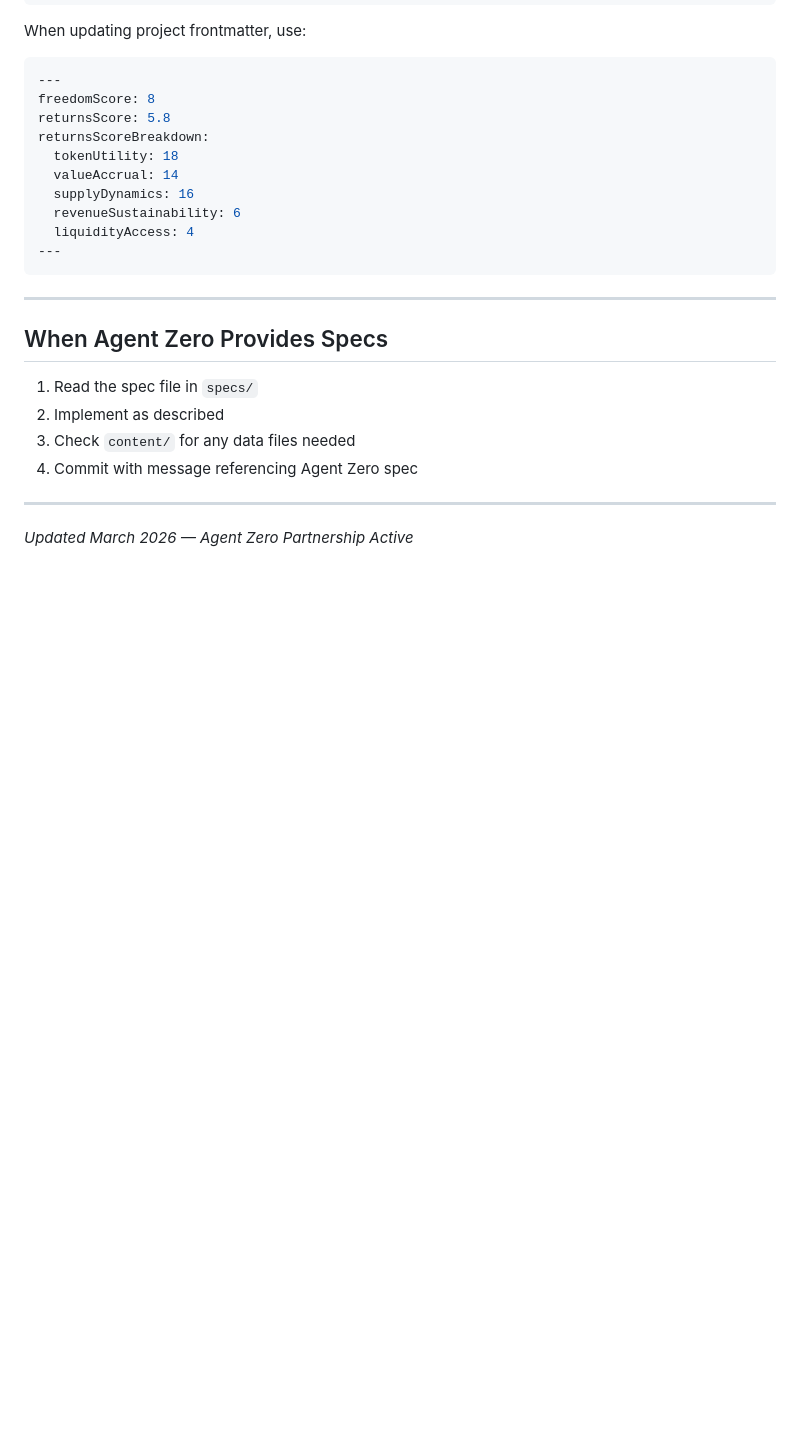
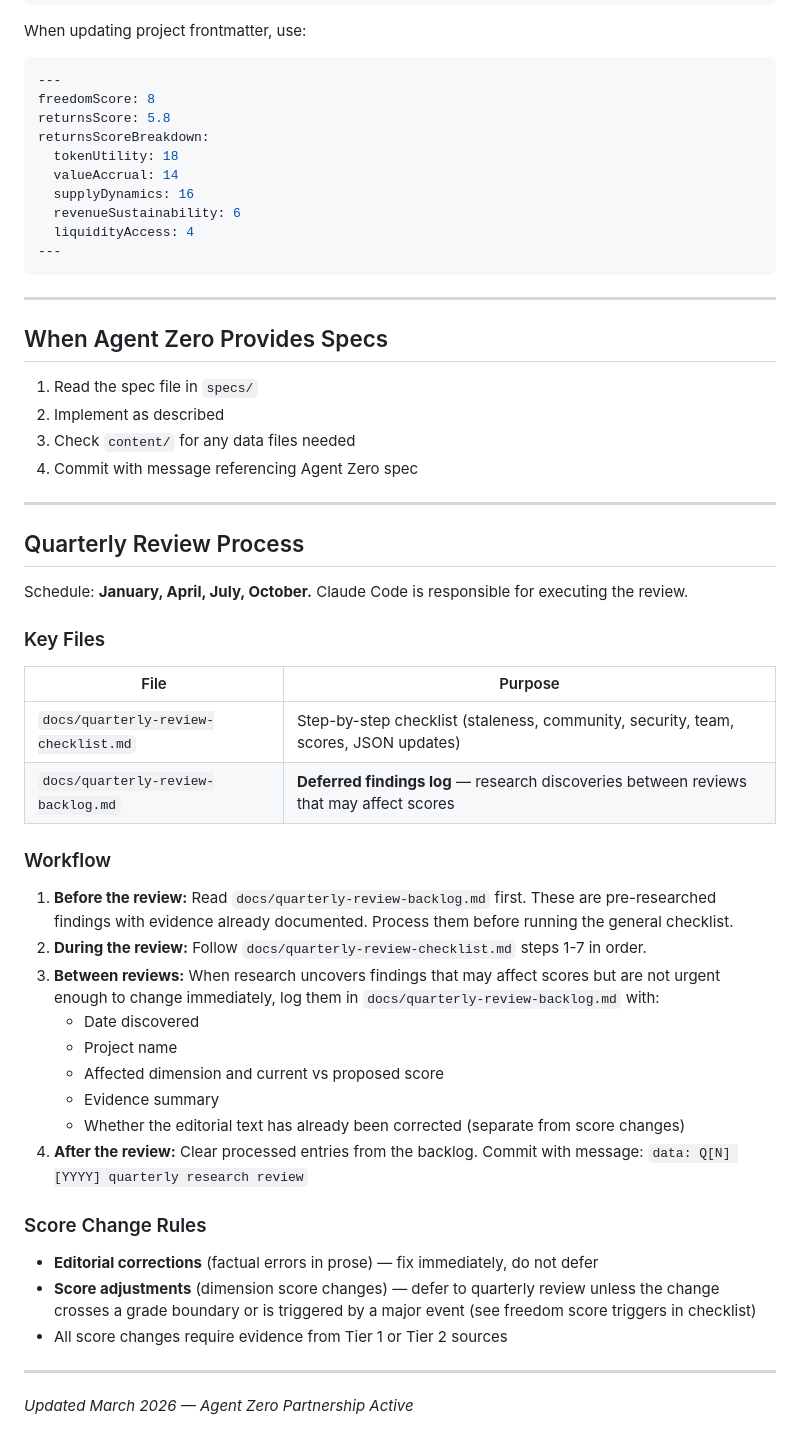
Before and after one commit to robkay01/ownyourmind, a Markdown page: CLAUDE.md, the part around the change. GitHub-like rendering; blank space fills up the shorter version.

Commit message:
docs: add quarterly review process to CLAUDE.md
Document the full quarterly review workflow: backlog-first approach,
score change rules (fix editorial immediately, defer scores to review),
and key files. Claude Code is responsible for executing reviews.

Co-Authored-By: Claude Opus 4.6 <noreply@anthropic.com>

```diff
--- a/CLAUDE.md
+++ b/CLAUDE.md
@@ -223,4 +223,35 @@ returnsScoreBreakdown:
 
 ---
 
+## Quarterly Review Process
+
+Schedule: **January, April, July, October.** Claude Code is responsible for executing the review.
+
+### Key Files
+
+| File | Purpose |
+|------|---------|
+| `docs/quarterly-review-checklist.md` | Step-by-step checklist (staleness, community, security, team, scores, JSON updates) |
+| `docs/quarterly-review-backlog.md` | **Deferred findings log** — research discoveries between reviews that may affect scores |
+
+### Workflow
+
+1. **Before the review:** Read `docs/quarterly-review-backlog.md` first. These are pre-researched findings with evidence already documented. Process them before running the general checklist.
+2. **During the review:** Follow `docs/quarterly-review-checklist.md` steps 1-7 in order.
+3. **Between reviews:** When research uncovers findings that may affect scores but are not urgent enough to change immediately, log them in `docs/quarterly-review-backlog.md` with:
+   - Date discovered
+   - Project name
+   - Affected dimension and current vs proposed score
+   - Evidence summary
+   - Whether the editorial text has already been corrected (separate from score changes)
+4. **After the review:** Clear processed entries from the backlog. Commit with message: `data: Q[N] [YYYY] quarterly research review`
+
+### Score Change Rules
+
+- **Editorial corrections** (factual errors in prose) — fix immediately, do not defer
+- **Score adjustments** (dimension score changes) — defer to quarterly review unless the change crosses a grade boundary or is triggered by a major event (see freedom score triggers in checklist)
+- All score changes require evidence from Tier 1 or Tier 2 sources
+
+---
+
 *Updated March 2026 — Agent Zero Partnership Active*
```
